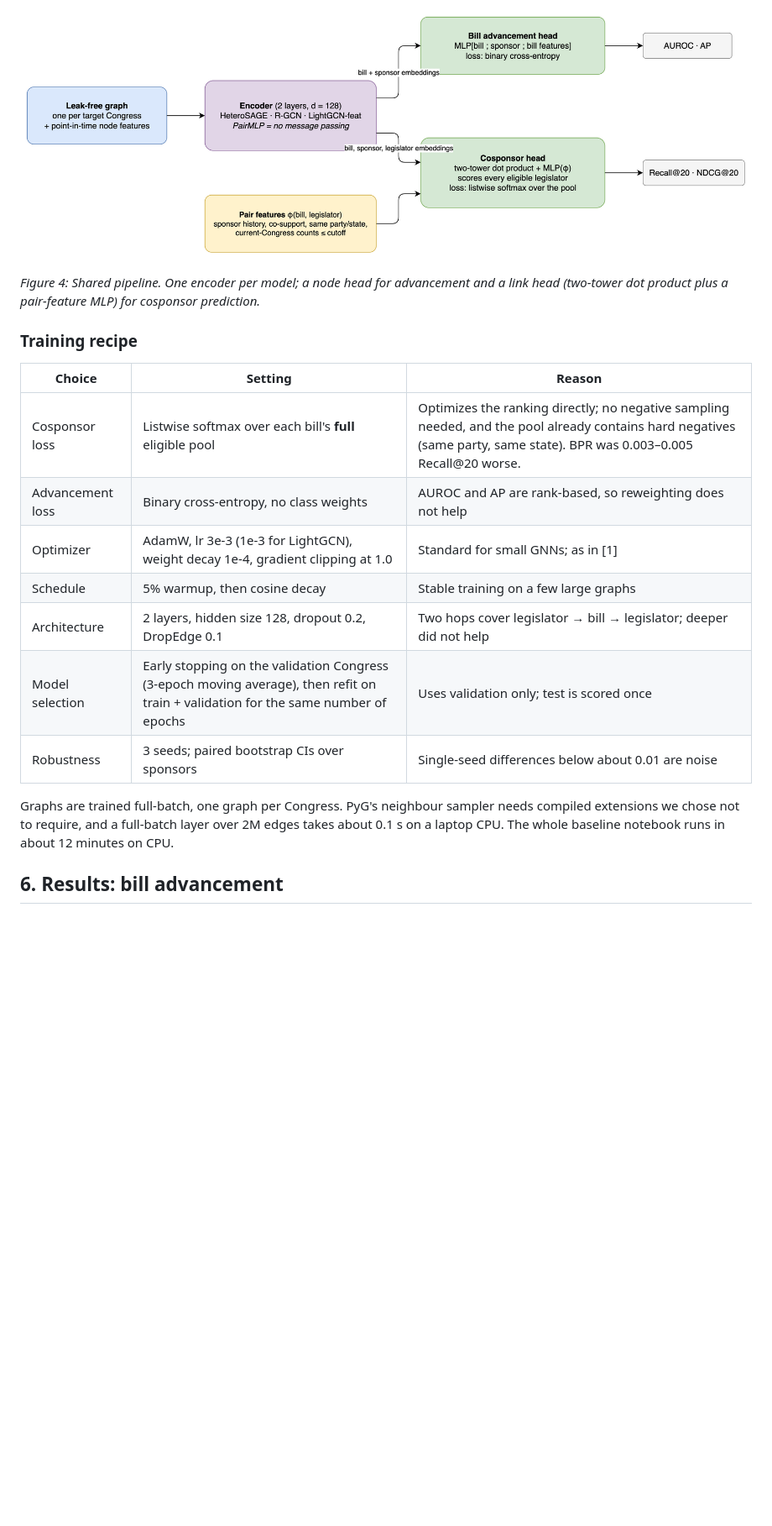
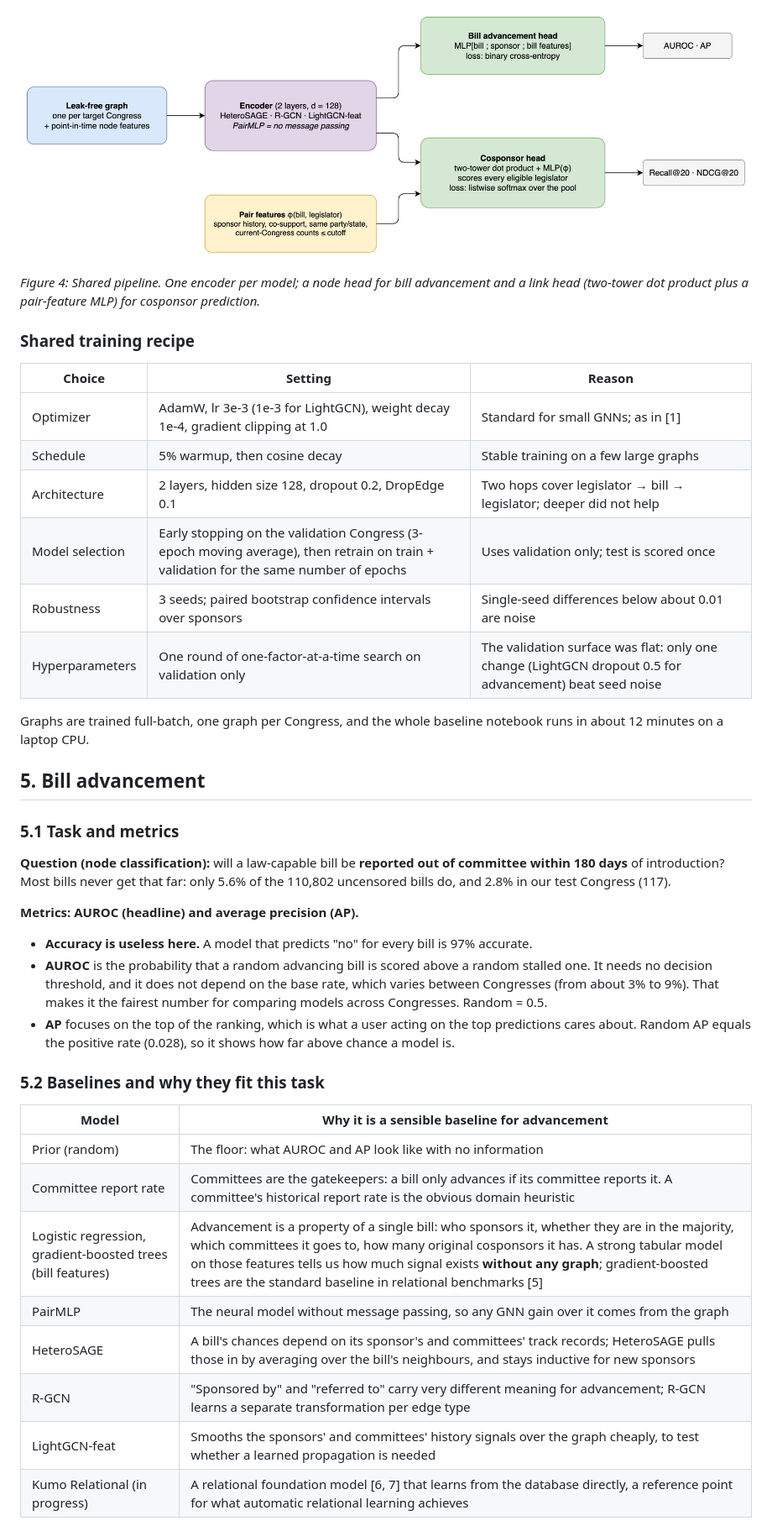
Before and after one commit to AlexRivas502/cs224w-bill-cosponsor-prediction, a Markdown page: PROJECT_MILESTONE.md, the part around one of its changes. Shown at 84% size. GitHub-like rendering; pictures changed too: docs/figures/fig_model_pipeline.png; blank space fills up the shorter version.

```diff
--- a/PROJECT_MILESTONE.md
+++ b/PROJECT_MILESTONE.md
@@ -112,20 +86,42 @@ All three GNNs share the same input encoders and output heads (Figure 4). That w
 
 ![Figure 4](docs/figures/fig_model_pipeline.png)
 
-*Figure 4: Shared pipeline. One encoder per model; a node head for advancement and a link head (two-tower dot product plus a pair-feature MLP) for cosponsor prediction.*
+*Figure 4: Shared pipeline. One encoder per model; a node head for bill advancement and a link head (two-tower dot product plus a pair-feature MLP) for cosponsor prediction.*
 
-### Training recipe
+### Shared training recipe
 
 | Choice | Setting | Reason |
 |---|---|---|
-| Cosponsor loss | Listwise softmax over each bill's **full** eligible pool | Optimizes the ranking directly; no negative sampling needed, and the pool already contains hard negatives (same party, same state). BPR was 0.003–0.005 Recall@20 worse. |
-| Advancement loss | Binary cross-entropy, no class weights | AUROC and AP are rank-based, so reweighting does not help |
 | Optimizer | AdamW, lr 3e-3 (1e-3 for LightGCN), weight decay 1e-4, gradient clipping at 1.0 | Standard for small GNNs; as in [1] |
 | Schedule | 5% warmup, then cosine decay | Stable training on a few large graphs |
 | Architecture | 2 layers, hidden size 128, dropout 0.2, DropEdge 0.1 | Two hops cover legislator → bill → legislator; deeper did not help |
-| Model selection | Early stopping on the validation Congress (3-epoch moving average), then refit on train + validation for the same number of epochs | Uses validation only; test is scored once |
-| Robustness | 3 seeds; paired bootstrap CIs over sponsors | Single-seed differences below about 0.01 are noise |
+| Model selection | Early stopping on the validation Congress (3-epoch moving average), then retrain on train + validation for the same number of epochs | Uses validation only; test is scored once |
+| Robustness | 3 seeds; paired bootstrap confidence intervals over sponsors | Single-seed differences below about 0.01 are noise |
+| Hyperparameters | One round of one-factor-at-a-time search on validation only | The validation surface was flat: only one change (LightGCN dropout 0.5 for advancement) beat seed noise |
 
-Graphs are trained full-batch, one graph per Congress. PyG's neighbour sampler needs compiled extensions we chose not to require, and a full-batch layer over 2M edges takes about 0.1 s on a laptop CPU. The whole baseline notebook runs in about 12 minutes on CPU.
+Graphs are trained full-batch, one graph per Congress, and the whole baseline notebook runs in about 12 minutes on a laptop CPU.
 
-## 6. Results: bill advancement
+## 5. Bill advancement
+
+### 5.1 Task and metrics
+
+**Question (node classification):** will a law-capable bill be **reported out of committee within 180 days** of introduction? Most bills never get that far: only 5.6% of the 110,802 uncensored bills do, and 2.8% in our test Congress (117).
+
+**Metrics: AUROC (headline) and average precision (AP).**
+- **Accuracy is useless here.** A model that predicts "no" for every bill is 97% accurate.
+- **AUROC** is the probability that a random advancing bill is scored above a random stalled one. It needs no decision threshold, and it does not depend on the base rate, which varies between Congresses (from about 3% to 9%). That makes it the fairest number for comparing models across Congresses. Random = 0.5.
+- **AP** focuses on the top of the ranking, which is what a user acting on the top predictions cares about. Random AP equals the positive rate (0.028), so it shows how far above chance a model is.
+
+### 5.2 Baselines and why they fit this task
+
+| Model | Why it is a sensible baseline for advancement |
+|---|---|
+| Prior (random) | The floor: what AUROC and AP look like with no information |
+| Committee report rate | Committees are the gatekeepers: a bill only advances if its committee reports it. A committee's historical report rate is the obvious domain heuristic |
+| Logistic regression, gradient-boosted trees (bill features) | Advancement is a property of a single bill: who sponsors it, whether they are in the majority, which committees it goes to, how many original cosponsors it has. A strong tabular model on those features tells us how much signal exists **without any graph**; gradient-boosted trees are the standard baseline in relational benchmarks [5] |
+| PairMLP | The neural model without message passing, so any GNN gain over it comes from the graph |
+| HeteroSAGE | A bill's chances depend on its sponsor's and committees' track records; HeteroSAGE pulls those in by averaging over the bill's neighbours, and stays inductive for new sponsors |
+| R-GCN | "Sponsored by" and "referred to" carry very different meaning for advancement; R-GCN learns a separate transformation per edge type |
+| LightGCN-feat | Smooths the sponsors' and committees' history signals over the graph cheaply, to test whether a learned propagation is needed |
+| Kumo Relational (in progress) | A relational foundation model [6, 7] that learns from the database directly, a reference point for what automatic relational learning achieves |
+
```
Also changed, not shown: other parts of PROJECT_MILESTONE.md (+97 -74 lines), docs/figures/fig_leakfree_graph.png, docs/figures/fig_rolling_split.png, 4 other files.
